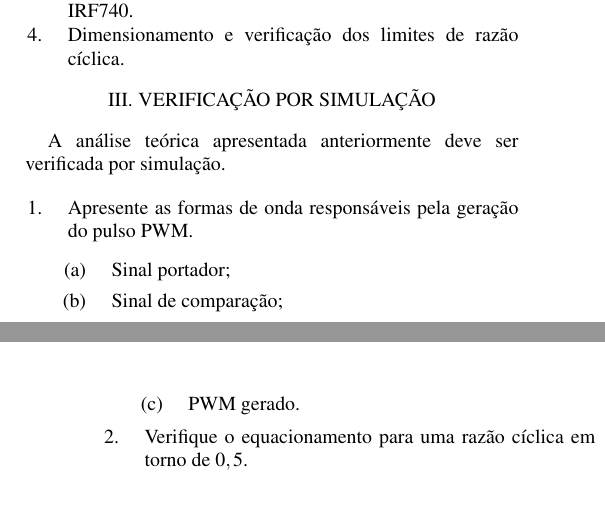
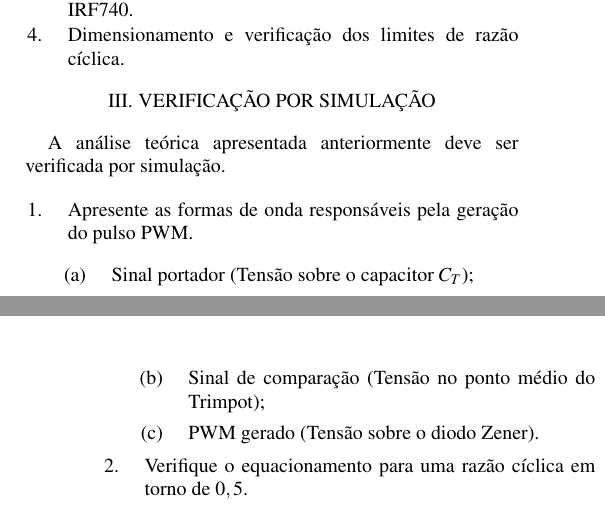
Before and after one commit to AdrianoRuseler/ET76C-LAB, a LaTeX document (LAB-Main.tex, which reads Exp02-corpo.tex): two parts of the columns of pages 1 and 2 of 2, joined at a grey line, cut so that both start at the same text. Compiled offline with pdfLaTeX.

```diff
--- a/Exp02-corpo.tex
+++ b/Exp02-corpo.tex
@@ -87,9 +87,9 @@
 \begin{enumerate}
 	\item   Apresente as formas de onda responsáveis pela geração do pulso PWM.
 	\begin{enumerate}
-		\item Sinal portador;
-		\item Sinal de comparação;
-		\item PWM gerado.
+		\item Sinal portador (Tensão sobre o capacitor $C_T$);
+		\item Sinal de comparação (Tensão no ponto médio do Trimpot);
+		\item PWM gerado (Tensão sobre o diodo Zener).
 	\end{enumerate}
 	\item  Verifique o equacionamento para uma razão cíclica em torno de $0,5$.
 \end{enumerate}
```
Also changed, not shown: LAB-Main.pdf, Exp02-corpo.tex (3 more changed lines).
